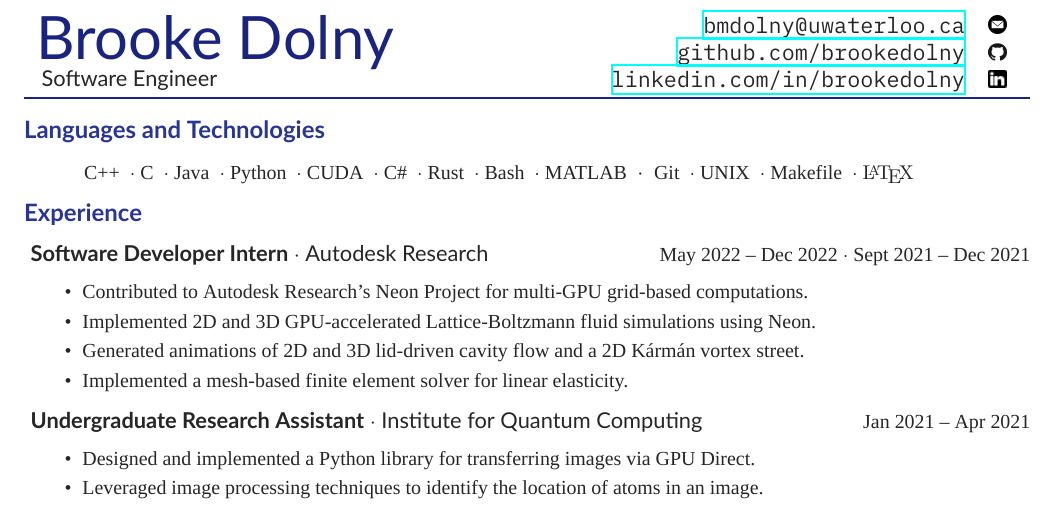
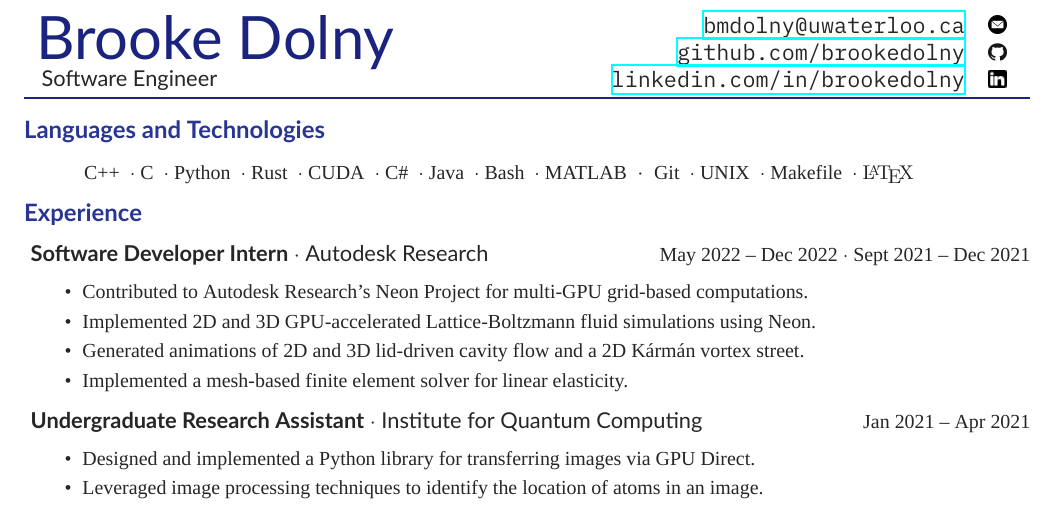
Before and after one commit to brookedolny/Resume, a LaTeX CV (resume.tex): part of the page, cut so that both start at the same text. Compiled offline with XeLaTeX; a missing font is replaced by an installed copy or a similar font.

Commit message:
Jan 2024 resume, changed language order

```diff
--- a/resume.tex
+++ b/resume.tex
@@ -229,8 +229,8 @@
 
 \section*{Languages and Technologies}
     \entrySkills{
-        C++ \spaceddot C \spaceddot Java \spaceddot Python \spaceddot CUDA
-        \spaceddot C\# \spaceddot Rust \spaceddot Bash \spaceddot MATLAB
+        C++ \spaceddot C \spaceddot Python \spaceddot Rust \spaceddot CUDA
+        \spaceddot C\# \spaceddot Java \spaceddot Bash \spaceddot MATLAB
     }{
         Git \spaceddot UNIX \spaceddot Makefile \spaceddot \LaTeXSkill
     }
```
